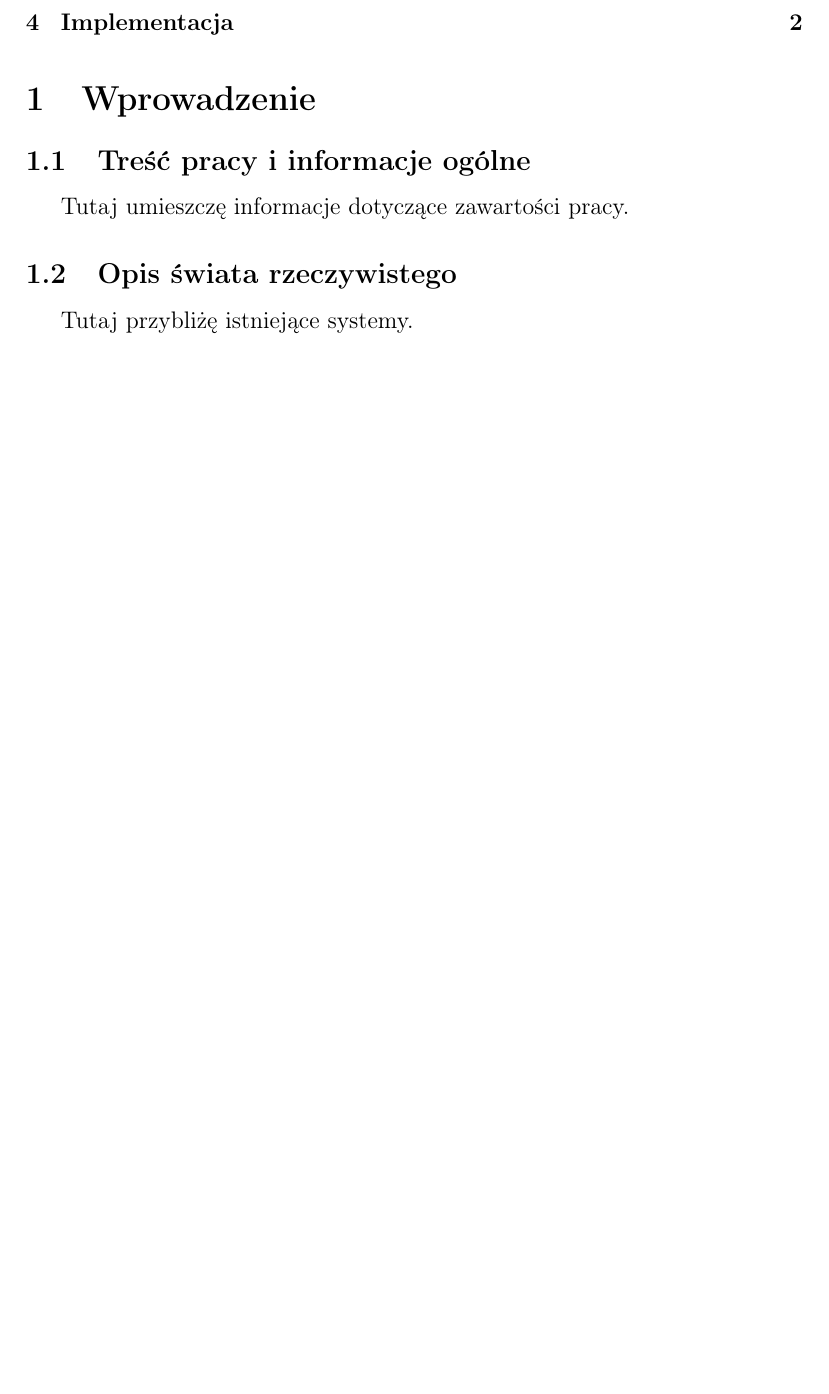
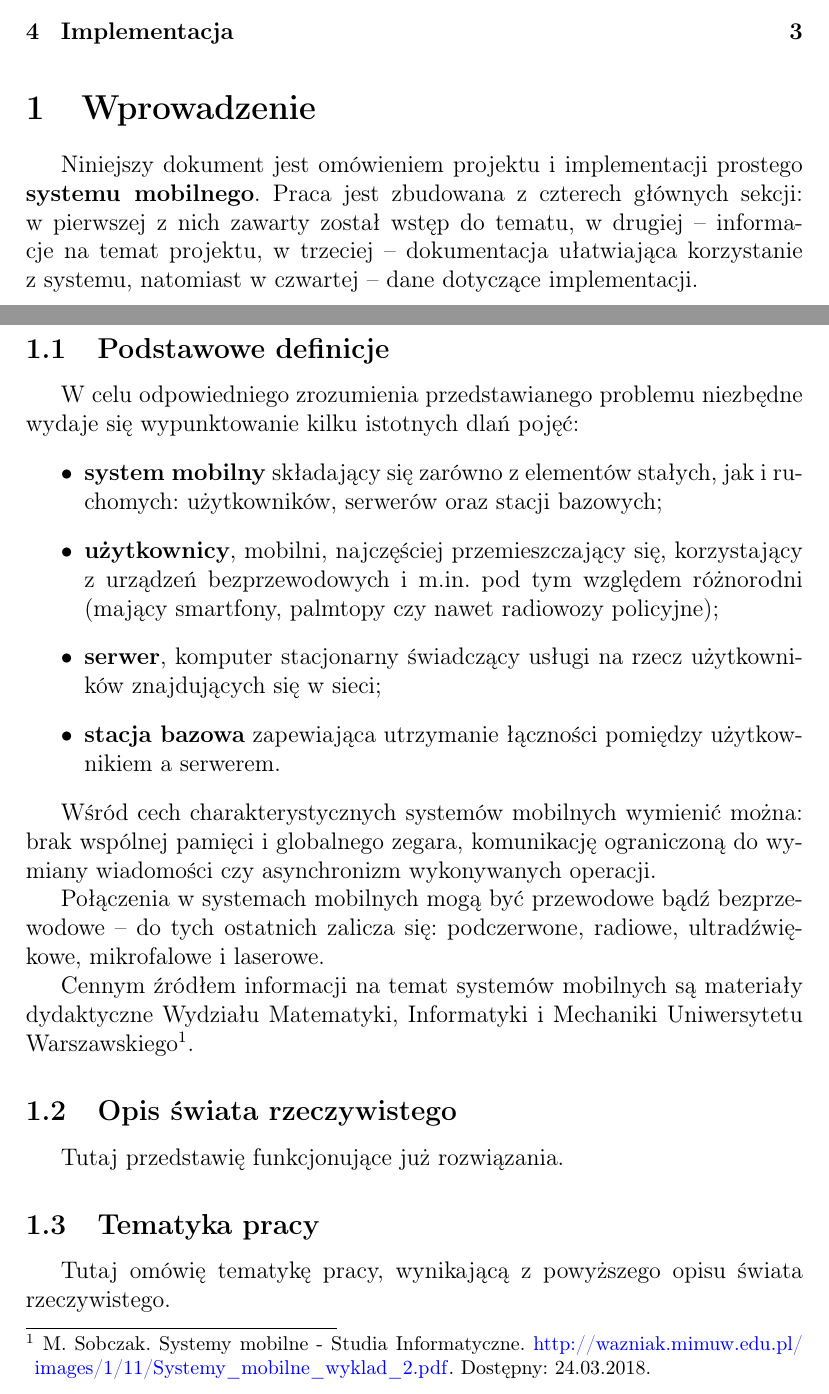
Before and after one commit to krymeer/msi, a LaTeX document (doc.tex): part of page 1 of 2 before the commit and two parts of pages 1 and 2 of 3 after it, the two joined at a grey line, cut so that both start at the same text, the shorter picture padded with empty space. Compiled offline with pdfLaTeX.

Commit message:
Updated section 1

```diff
--- a/doc.tex
+++ b/doc.tex
@@ -5,6 +5,16 @@
 \frenchspacing
 \usepackage{indentfirst}
 \usepackage{comment}
+\usepackage{hyperref}
+\usepackage[hang,flushmargin]{footmisc}
+
+\hypersetup{
+    colorlinks  =   true,
+    linkcolor   =   black,
+    citecolor   =   black,
+    urlcolor    =   blue
+}
+\urlstyle{same}
 
 \title{Mobilne systemy informatyczne \\\normalsize\textbf{Projekt i implementacja systemu mobilnego}}
 \author{Krzysztof Radosław Osada}
@@ -23,12 +33,28 @@
     \tableofcontents
 
     \section{Wprowadzenie}
+    Niniejszy dokument jest omówieniem projektu i implementacji prostego \textbf{systemu mobilnego}. Praca jest zbudowana z czterech głównych sekcji: w~pierwszej z nich zawarty został wstęp do tematu, w drugiej -- informacje na temat projektu, w trzeciej -- dokumentacja ułatwiająca korzystanie z~systemu, natomiast w czwartej -- dane dotyczące implementacji.
 
-    \subsection{Treść pracy i informacje ogólne}
-    Tutaj umieszczę informacje dotyczące zawartości pracy.
+    \subsection{Podstawowe definicje}
+    W celu odpowiedniego zrozumienia przedstawianego problemu niezbędne wydaje się wypunktowanie kilku istotnych dlań pojęć:
+    \begin{itemize}
+        \item \textbf{system mobilny} składający się zarówno z elementów stałych, jak i~ruchomych: użytkowników, serwerów oraz stacji bazowych;
+        \item \textbf{użytkownicy}, mobilni, najczęściej przemieszczający się, korzystający z urządzeń bezprzewodowych i m.in. pod tym względem różnorodni (mający smartfony, palmtopy czy nawet radiowozy policyjne);
+        \item \textbf{serwer}, komputer stacjonarny świadczący usługi na rzecz użytkowników znajdujących się w sieci;
+        \item \textbf{stacja bazowa} zapewiająca utrzymanie łączności pomiędzy użytkownikiem a serwerem.
+    \end{itemize}
+
+    Wśród cech charakterystycznych systemów mobilnych wymienić można: brak wspólnej pamięci i globalnego zegara, komunikację ograniczoną do wymiany wiadomości czy asynchronizm wykonywanych operacji.
+
+    Połączenia w systemach mobilnych mogą być przewodowe bądź bezprzewodowe -- do tych ostatnich zalicza się: podczerwone, radiowe, ultradźwiękowe, mikrofalowe i laserowe.
+
+    Cennym źródłem informacji na temat systemów mobilnych są materiały dydaktyczne Wydziału Matematyki, Informatyki i Mechaniki Uniwersytetu Warszawskiego\footnote{\ M. Sobczak. Systemy mobilne - Studia Informatyczne. \url{http://wazniak.mimuw.edu.pl/images/1/11/Systemy_mobilne_wyklad_2.pdf}. Dostępny: 24.03.2018.}.
 
     \subsection{Opis świata rzeczywistego}
-    Tutaj przybliżę istniejące systemy.
+    Tutaj przedstawię funkcjonujące już rozwiązania.
+
+    \subsection{Tematyka pracy}
+    Tutaj omówię tematykę pracy, wynikającą z powyższego opisu świata rzeczywistego.
 
     \section{Projekt}
 
```
Also changed, not shown: doc.pdf.
